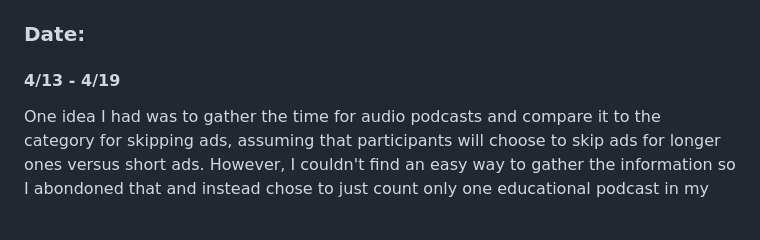
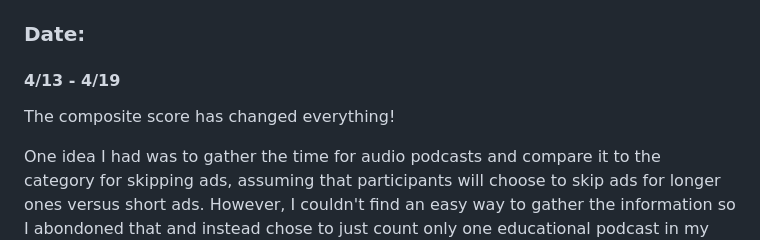
Before and after one commit to kendall-beaver/misinformation-study, a Markdown page: analysis/logs/log_kendallbeaver.md, the part around the change. Drawn GitHub-style; blank space fills up the shorter version.

```diff
--- a/analysis/logs/log_kendallbeaver.md
+++ b/analysis/logs/log_kendallbeaver.md
@@ -129,6 +129,8 @@ Write anything that you think would be important for YOU later on.
 ### Date:
 #### 4/13 - 4/19
 
+The composite score has changed everything!
+
 One idea I had was to gather the time for audio podcasts and compare it to the category for skipping ads, assuming that participants will choose to skip ads for longer ones versus short ads. However, I couldn't find an easy way to gather the information so I abondoned that and instead chose to just count only one educational podcast in my chart.
 
 ### Number of hours:
```
